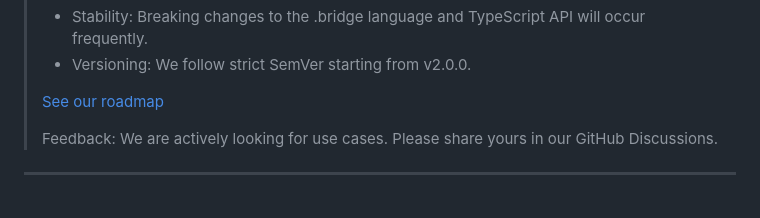
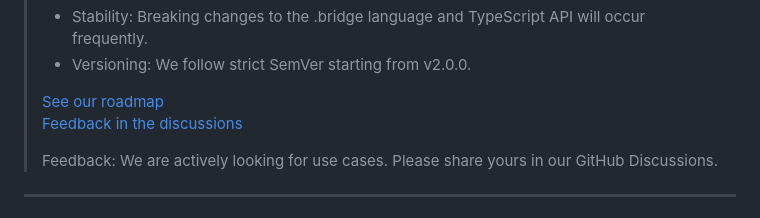
Before and after one commit to stackables/bridge, a Markdown page: README.md, the part around the change. GitHub-like rendering.

Commit message:
docs: Update README with feedback discussion link
Added a link for feedback in the discussions section.

```diff
--- a/README.md
+++ b/README.md
@@ -7,7 +7,8 @@
 > * Stability: Breaking changes to the .bridge language and TypeScript API will occur frequently.
 > * Versioning: We follow strict SemVer starting from v2.0.0.
 >
-> [See our roadmap](./docs/roadmap.md)
+> [See our roadmap](./docs/roadmap.md) \
+> [Feedback in the discussions](https://github.com/stackables/bridge/discussions/1)
 >
 > Feedback: We are actively looking for use cases. Please share yours in our GitHub Discussions.
 
```
